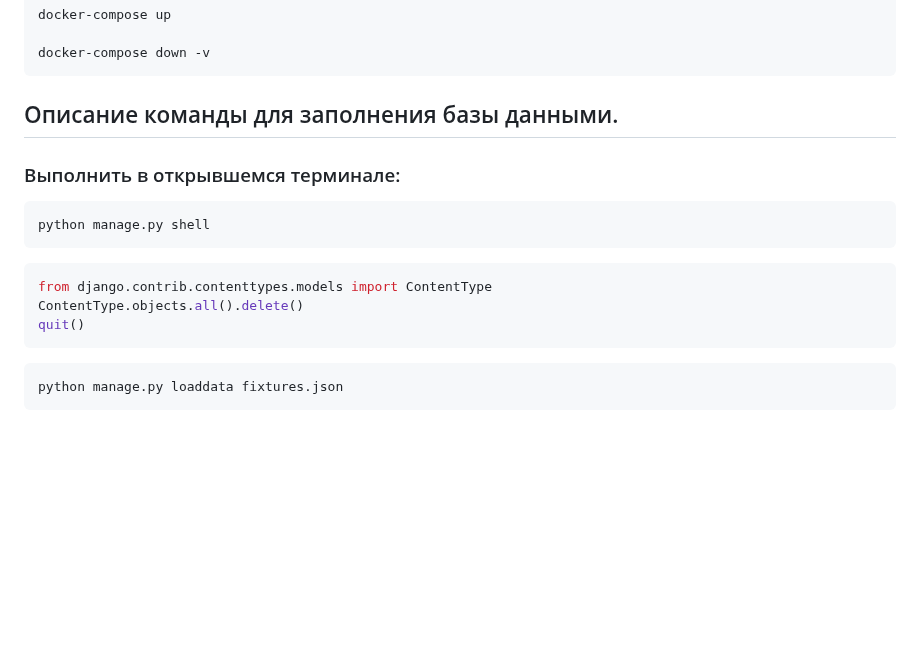
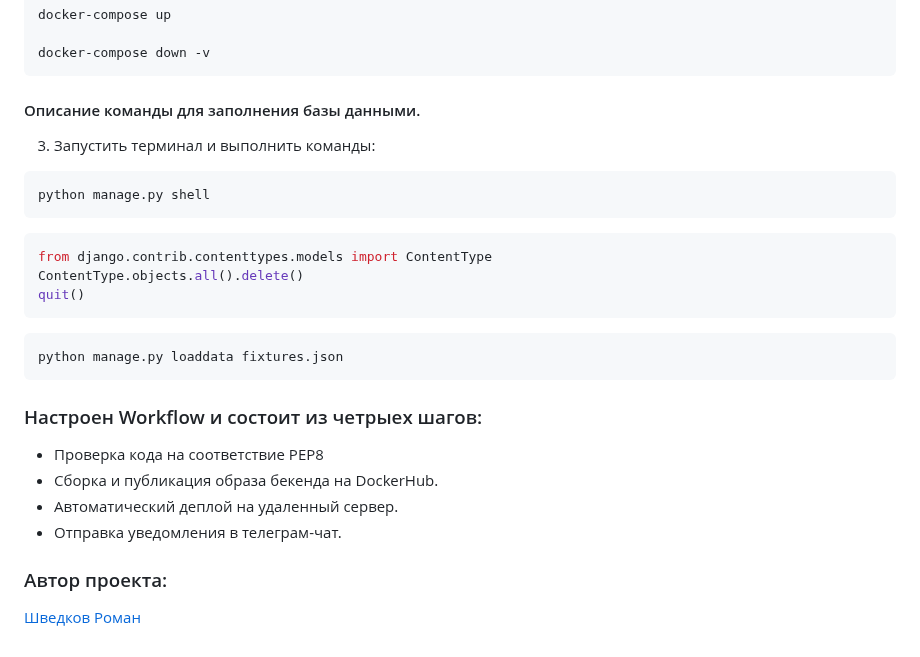
Before and after one commit to JabbaS15/yamdb, a Markdown page: README.md, the part around one of its changes. Rendered like a GitHub page; blank space fills up the shorter version.

`````diff
--- a/README.md
+++ b/README.md
@@ -134,9 +142,9 @@ docker-compose up
 docker-compose down -v
 ````
 
-## Описание команды для заполнения базы данными.
+#### Описание команды для заполнения базы данными.
 
-### Выполнить в открывшемся терминале:
+3. Запустить терминал и выполнить команды:
 
 ```bash
 python manage.py shell
@@ -149,3 +157,12 @@ quit()
 ```bash
 python manage.py loaddata fixtures.json
 ```
+
+### Настроен Workflow и состоит из четрыех шагов:
+- Проверка кода на соответствие PEP8
+- Сборка и публикация образа бекенда на DockerHub.
+- Автоматический деплой на удаленный сервер.
+- Отправка уведомления в телеграм-чат.
+
+### Автор проекта:
+[Шведков Роман](https://github.com/JabbaS15)
`````
Also changed, not shown: other parts of README.md (+88 -80 lines).
